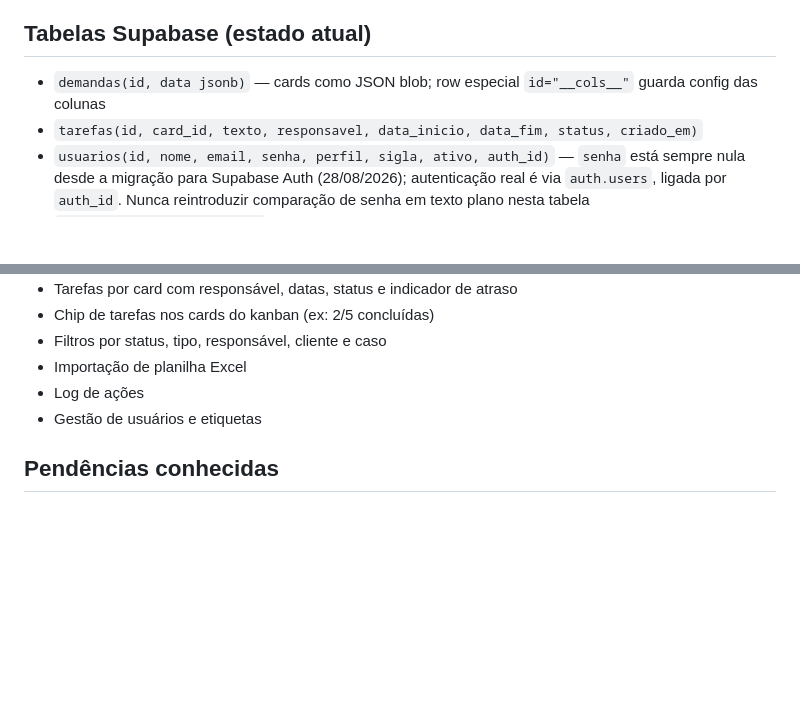
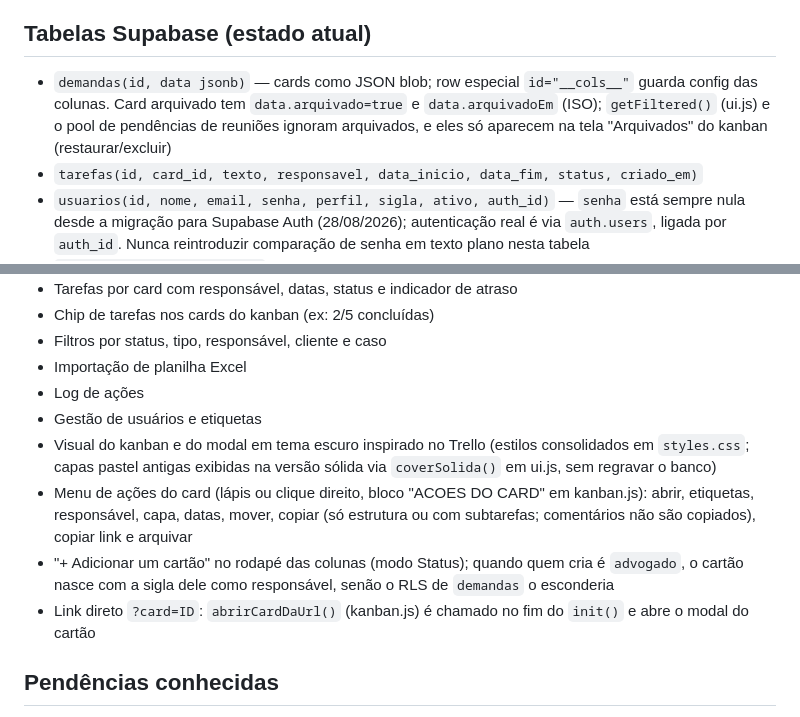
Before and after one commit to OlimpioV/BTDesk, a Markdown page: CLAUDE.md, 2 parts joined by grey strips. GitHub-like rendering; blank space fills up the shorter version.

Commit message:
docs: documenta arquivamento, menu de acoes, link direto e tema Trello
Co-Authored-By: Claude Opus 5.5 <noreply@anthropic.com>

```diff
--- a/CLAUDE.md
+++ b/CLAUDE.md
@@ -63,7 +63,7 @@ Ao chamar a Management API via `urllib`/Python (não via `curl`), definir um hea
 
 ## Tabelas Supabase (estado atual)
 
-- `demandas(id, data jsonb)` — cards como JSON blob; row especial `id="__cols__"` guarda config das colunas
+- `demandas(id, data jsonb)` — cards como JSON blob; row especial `id="__cols__"` guarda config das colunas. Card arquivado tem `data.arquivado=true` e `data.arquivadoEm` (ISO); `getFiltered()` (ui.js) e o pool de pendências de reuniões ignoram arquivados, e eles só aparecem na tela "Arquivados" do kanban (restaurar/excluir)
 - `tarefas(id, card_id, texto, responsavel, data_inicio, data_fim, status, criado_em)`
 - `usuarios(id, nome, email, senha, perfil, sigla, ativo, auth_id)` — `senha` está sempre nula desde a migração para Supabase Auth (28/08/2026); autenticação real é via `auth.users`, ligada por `auth_id`. Nunca reintroduzir comparação de senha em texto plano nesta tabela
 - `clientes(id, numero, nome)`
@@ -124,6 +124,10 @@ Ao chamar a Management API via `urllib`/Python (não via `curl`), definir um hea
 - Importação de planilha Excel
 - Log de ações
 - Gestão de usuários e etiquetas
+- Visual do kanban e do modal em tema escuro inspirado no Trello (estilos consolidados em `styles.css`; capas pastel antigas exibidas na versão sólida via `coverSolida()` em ui.js, sem regravar o banco)
+- Menu de ações do card (lápis ou clique direito, bloco "ACOES DO CARD" em kanban.js): abrir, etiquetas, responsável, capa, datas, mover, copiar (só estrutura ou com subtarefas; comentários não são copiados), copiar link e arquivar
+- "+ Adicionar um cartão" no rodapé das colunas (modo Status); quando quem cria é `advogado`, o cartão nasce com a sigla dele como responsável, senão o RLS de `demandas` o esconderia
+- Link direto `?card=ID`: `abrirCardDaUrl()` (kanban.js) é chamado no fim do `init()` e abre o modal do cartão
 
 ## Pendências conhecidas
 
```
